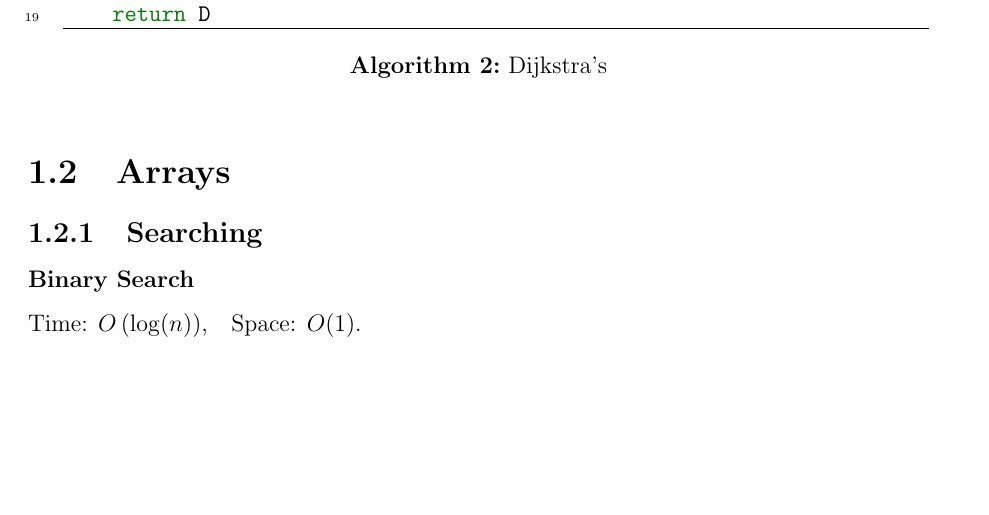
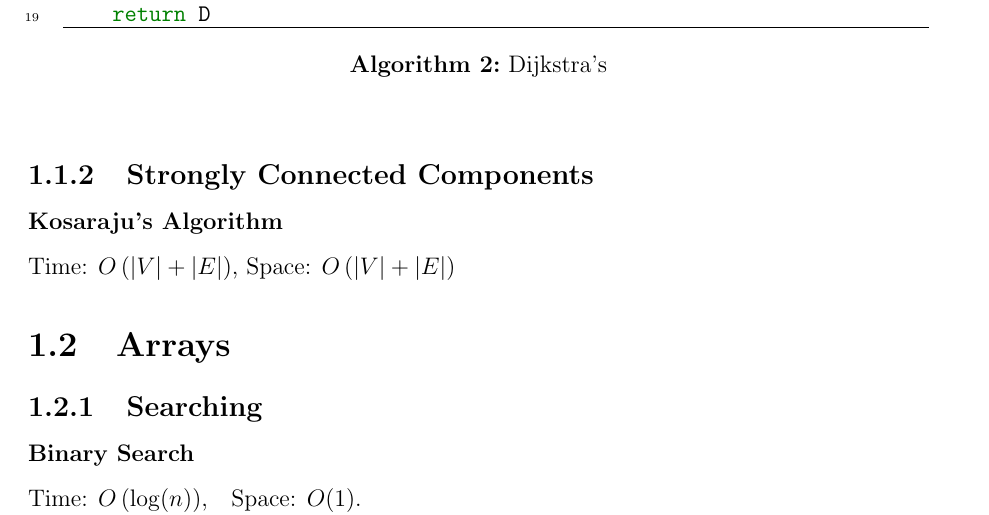
Before and after one commit to aortega0703/CP-Manual, a LaTeX book (main.tex, which reads tex/algorithms/graphs/kosaraju.tex): part of page 6 of 11 before the commit and part of page 6 of 13 after it, cut so that both start at the same text, the shorter picture padded with empty space. Compiled offline with pdfLaTeX.

Commit message:
Added Kosaraju's Algorithm

```diff
--- a/main.tex
+++ b/main.tex
@@ -36,6 +36,9 @@
                 \input{tex/algorithms/graphs/bellman_ford.tex}
             \subsubsection{Dijkstra's Algorithm}
                 \input{tex/algorithms/graphs/dijkstra.tex}
+        \subsection{Strongly Connected Components}
+            \subsubsection{Kosaraju's Algorithm}
+                \input{tex/algorithms/graphs/kosaraju.tex}
     \section{Arrays}
         \subsection{Searching}
             \subsubsection{Binary Search}
--- /dev/null
+++ b/tex/algorithms/graphs/kosaraju.tex
@@ -0,0 +1 @@
+Time: $O\(|V| + |E|\)$, Space: $O\(|V| + |E|\)$
```
Also changed, not shown: tex/algorithms/graphs/kosaraju.tex (7 more changed lines).
